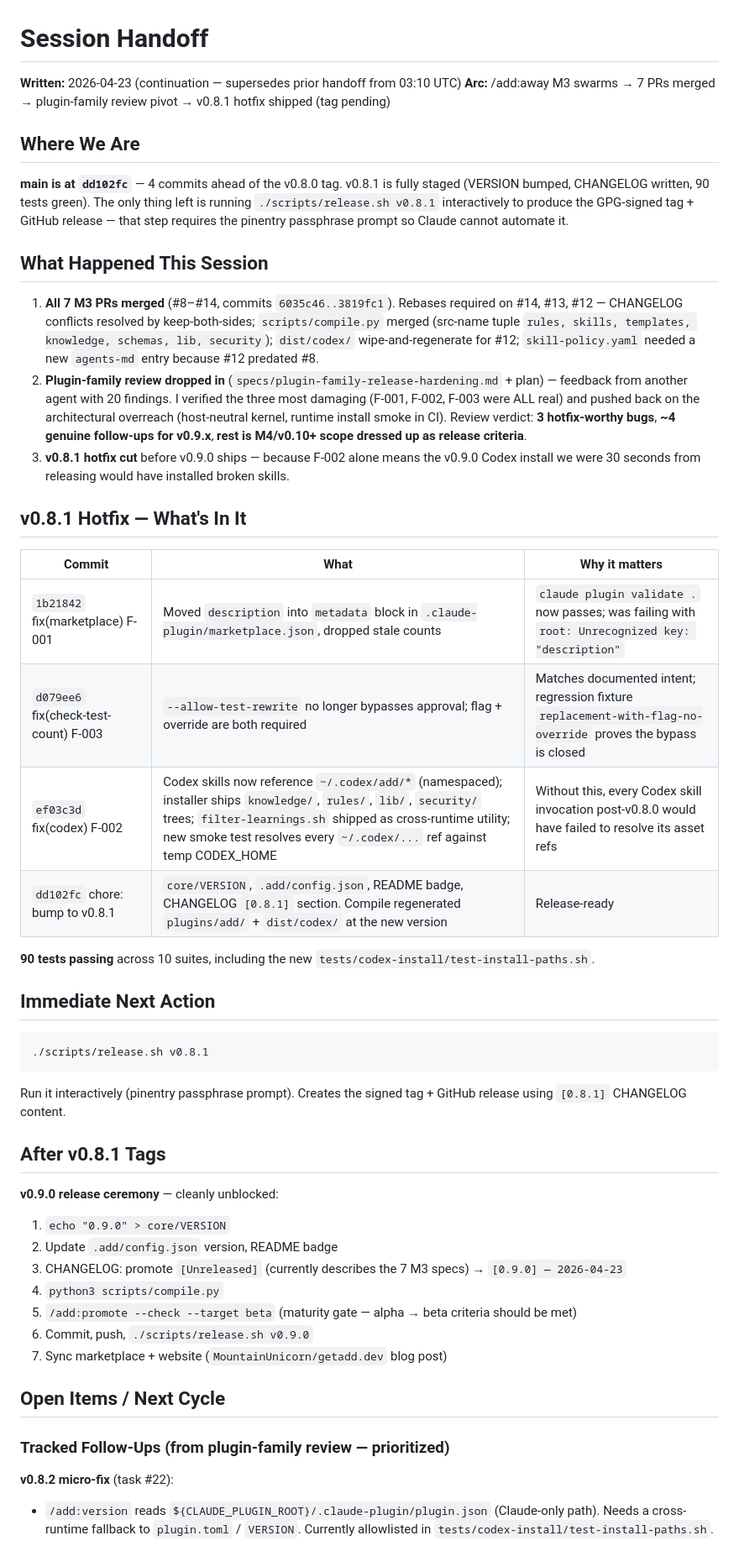
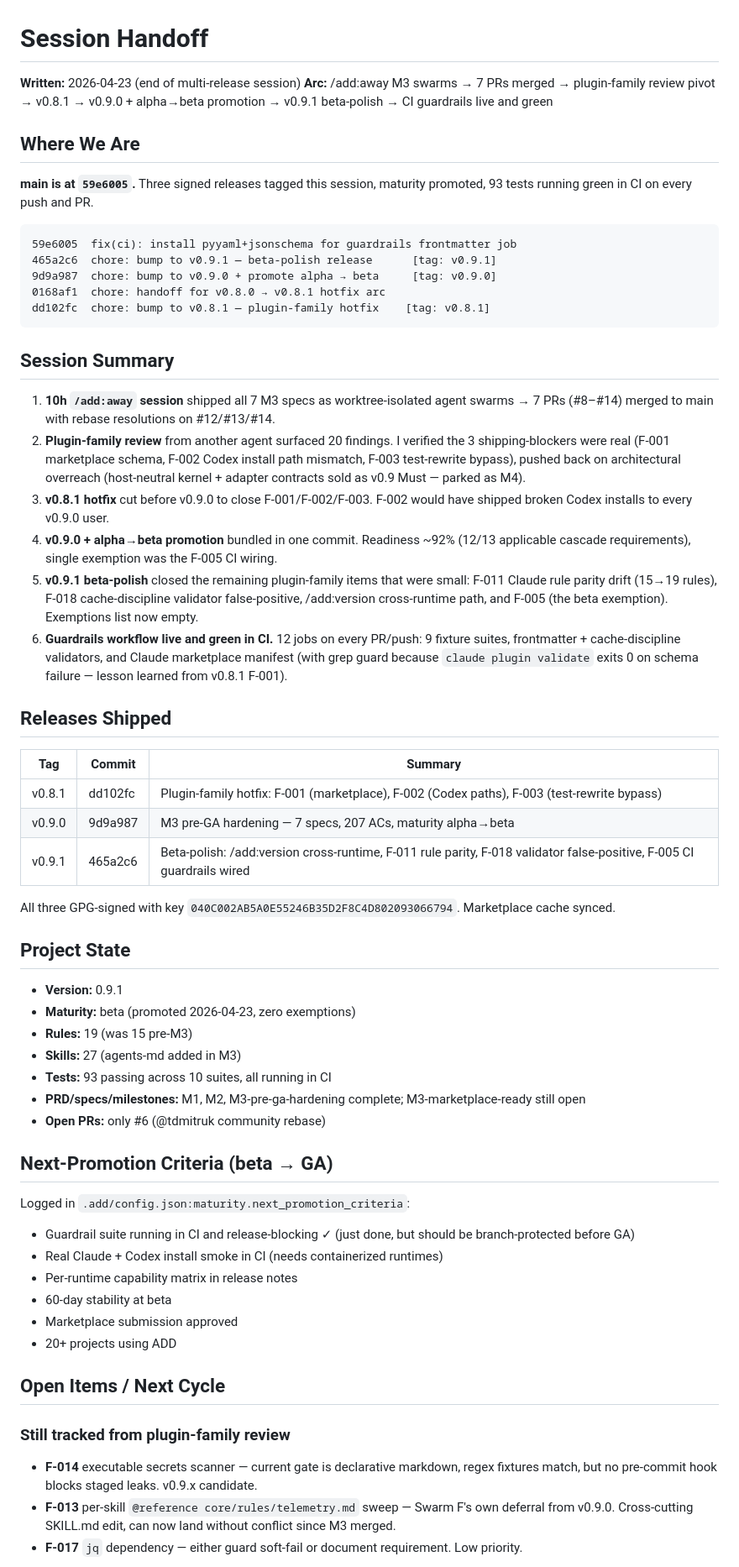
Before and after one commit to MountainUnicorn/add, a Markdown page: .add/handoff.md, the part around one of its changes. Shown at 84% size. Rendered like a GitHub page.

````diff
--- a/.add/handoff.md
+++ b/.add/handoff.md
@@ -1,51 +1,64 @@
 # Session Handoff
-**Written:** 2026-04-23 (continuation — supersedes prior handoff from 03:10 UTC)
-**Arc:** /add:away M3 swarms → 7 PRs merged → plugin-family review pivot → v0.8.1 hotfix shipped (tag pending)
+**Written:** 2026-04-23 (end of multi-release session)
+**Arc:** /add:away M3 swarms → 7 PRs merged → plugin-family review pivot → v0.8.1 → v0.9.0 + alpha→beta promotion → v0.9.1 beta-polish → CI guardrails live and green
 
 ## Where We Are
 
-**main is at `dd102fc`** — 4 commits ahead of the v0.8.0 tag. v0.8.1 is fully staged (VERSION bumped, CHANGELOG written, 90 tests green). The only thing left is running `./scripts/release.sh v0.8.1` interactively to produce the GPG-signed tag + GitHub release — that step requires the pinentry passphrase prompt so Claude cannot automate it.
+**main is at `59e6005`.** Three signed releases tagged this session, maturity promoted, 93 tests running green in CI on every push and PR.
 
-## What Happened This Session
-
-1. **All 7 M3 PRs merged** (#8–#14, commits `6035c46..3819fc1`). Rebases required on #14, #13, #12 — CHANGELOG conflicts resolved by keep-both-sides; `scripts/compile.py` merged (src-name tuple `rules, skills, templates, knowledge, schemas, lib, security`); `dist/codex/` wipe-and-regenerate for #12; `skill-policy.yaml` needed a new `agents-md` entry because #12 predated #8.
-2. **Plugin-family review dropped in** (`specs/plugin-family-release-hardening.md` + plan) — feedback from another agent with 20 findings. I verified the three most damaging (F-001, F-002, F-003 were ALL real) and pushed back on the architectural overreach (host-neutral kernel, runtime install smoke in CI). Review verdict: **3 hotfix-worthy bugs**, **~4 genuine follow-ups for v0.9.x**, **rest is M4/v0.10+ scope dressed up as release criteria**.
-3. **v0.8.1 hotfix cut** before v0.9.0 ships — because F-002 alone means the v0.9.0 Codex install we were 30 seconds from releasing would have installed broken skills.
-
-## v0.8.1 Hotfix — What's In It
-
-| Commit | What | Why it matters |
-|---|---|---|
-| `1b21842` fix(marketplace) F-001 | Moved `description` into `metadata` block in `.claude-plugin/marketplace.json`, dropped stale counts | `claude plugin validate .` now passes; was failing with `root: Unrecognized key: "description"` |
-| `d079ee6` fix(check-test-count) F-003 | `--allow-test-rewrite` no longer bypasses approval; flag + override are both required | Matches documented intent; regression fixture `replacement-with-flag-no-override` proves the bypass is closed |
-| `ef03c3d` fix(codex) F-002 | Codex skills now reference `~/.codex/add/*` (namespaced); installer ships `knowledge/`, `rules/`, `lib/`, `security/` trees; `filter-learnings.sh` shipped as cross-runtime utility; new smoke test resolves every `~/.codex/...` ref against temp CODEX_HOME | Without this, every Codex skill invocation post-v0.8.0 would have failed to resolve its asset refs |
-| `dd102fc` chore: bump to v0.8.1 | `core/VERSION`, `.add/config.json`, README badge, CHANGELOG `[0.8.1]` section. Compile regenerated `plugins/add/` + `dist/codex/` at the new version | Release-ready |
-
-**90 tests passing** across 10 suites, including the new `tests/codex-install/test-install-paths.sh`.
-
-## Immediate Next Action
-
-```bash
-./scripts/release.sh v0.8.1
+```
+59e6005  fix(ci): install pyyaml+jsonschema for guardrails frontmatter job
+465a2c6  chore: bump to v0.9.1 — beta-polish release      [tag: v0.9.1]
+9d9a987  chore: bump to v0.9.0 + promote alpha → beta     [tag: v0.9.0]
+0168af1  chore: handoff for v0.8.0 → v0.8.1 hotfix arc
+dd102fc  chore: bump to v0.8.1 — plugin-family hotfix    [tag: v0.8.1]
 ```
 
-Run it interactively (pinentry passphrase prompt). Creates the signed tag + GitHub release using `[0.8.1]` CHANGELOG content.
+## Session Summary
 
-## After v0.8.1 Tags
+1. **10h `/add:away` session** shipped all 7 M3 specs as worktree-isolated agent swarms → 7 PRs (#8–#14) merged to main with rebase resolutions on #12/#13/#14.
+2. **Plugin-family review** from another agent surfaced 20 findings. I verified the 3 shipping-blockers were real (F-001 marketplace schema, F-002 Codex install path mismatch, F-003 test-rewrite bypass), pushed back on architectural overreach (host-neutral kernel + adapter contracts sold as v0.9 Must — parked as M4).
+3. **v0.8.1 hotfix** cut before v0.9.0 to close F-001/F-002/F-003. F-002 would have shipped broken Codex installs to every v0.9.0 user.
+4. **v0.9.0 + alpha→beta promotion** bundled in one commit. Readiness ~92% (12/13 applicable cascade requirements), single exemption was the F-005 CI wiring.
+5. **v0.9.1 beta-polish** closed the remaining plugin-family items that were small: F-011 Claude rule parity drift (15→19 rules), F-018 cache-discipline validator false-positive, /add:version cross-runtime path, and F-005 (the beta exemption). Exemptions list now empty.
+6. **Guardrails workflow live and green in CI.** 12 jobs on every PR/push: 9 fixture suites, frontmatter + cache-discipline validators, and Claude marketplace manifest (with grep guard because `claude plugin validate` exits 0 on schema failure — lesson learned from v0.8.1 F-001).
 
-**v0.9.0 release ceremony** — cleanly unblocked:
-1. `echo "0.9.0" > core/VERSION`
-2. Update `.add/config.json` version, README badge
-3. CHANGELOG: promote `[Unreleased]` (currently describes the 7 M3 specs) → `[0.9.0] — 2026-04-23`
-4. `python3 scripts/compile.py`
-5. `/add:promote --check --target beta` (maturity gate — alpha → beta criteria should be met)
-6. Commit, push, `./scripts/release.sh v0.9.0`
-7. Sync marketplace + website (`MountainUnicorn/getadd.dev` blog post)
+## Releases Shipped
+
+| Tag | Commit | Summary |
+|---|---|---|
+| v0.8.1 | dd102fc | Plugin-family hotfix: F-001 (marketplace), F-002 (Codex paths), F-003 (test-rewrite bypass) |
+| v0.9.0 | 9d9a987 | M3 pre-GA hardening — 7 specs, 207 ACs, maturity alpha→beta |
+| v0.9.1 | 465a2c6 | Beta-polish: /add:version cross-runtime, F-011 rule parity, F-018 validator false-positive, F-005 CI guardrails wired |
+
+All three GPG-signed with key `040C002AB5A0E55246B35D2F8C4D802093066794`. Marketplace cache synced.
+
+## Project State
+
+- **Version:** 0.9.1
+- **Maturity:** beta (promoted 2026-04-23, zero exemptions)
+- **Rules:** 19 (was 15 pre-M3)
+- **Skills:** 27 (agents-md added in M3)
+- **Tests:** 93 passing across 10 suites, all running in CI
+- **PRD/specs/milestones:** M1, M2, M3-pre-ga-hardening complete; M3-marketplace-ready still open
+- **Open PRs:** only #6 (@tdmitruk community rebase)
+
+## Next-Promotion Criteria (beta → GA)
+
+Logged in `.add/config.json:maturity.next_promotion_criteria`:
+
+- Guardrail suite running in CI and release-blocking ✓ (just done, but should be branch-protected before GA)
+- Real Claude + Codex install smoke in CI (needs containerized runtimes)
+- Per-runtime capability matrix in release notes
+- 60-day stability at beta
+- Marketplace submission approved
+- 20+ projects using ADD
 
 ## Open Items / Next Cycle
 
-### Tracked Follow-Ups (from plugin-family review — prioritized)
+### Still tracked from plugin-family review
 
-**v0.8.2 micro-fix** (task #22):
-- `/add:version` reads `${CLAUDE_PLUGIN_ROOT}/.claude-plugin/plugin.json` (Claude-only path). Needs a cross-runtime fallback to `plugin.toml` / `VERSION`. Currently allowlisted in `tests/codex-install/test-install-paths.sh`.
+- **F-014** executable secrets scanner — current gate is declarative markdown, regex fixtures match, but no pre-commit hook blocks staged leaks. v0.9.x candidate.
+- **F-013** per-skill `@reference core/rules/telemetry.md` sweep — Swarm F's own deferral from v0.9.0. Cross-cutting SKILL.md edit, can now land without conflict since M3 merged.
+- **F-017** `jq` dependency — either guard soft-fail or document requirement. Low priority.
 
````
Also changed, not shown: other parts of .add/handoff.md (+21 -50 lines).
